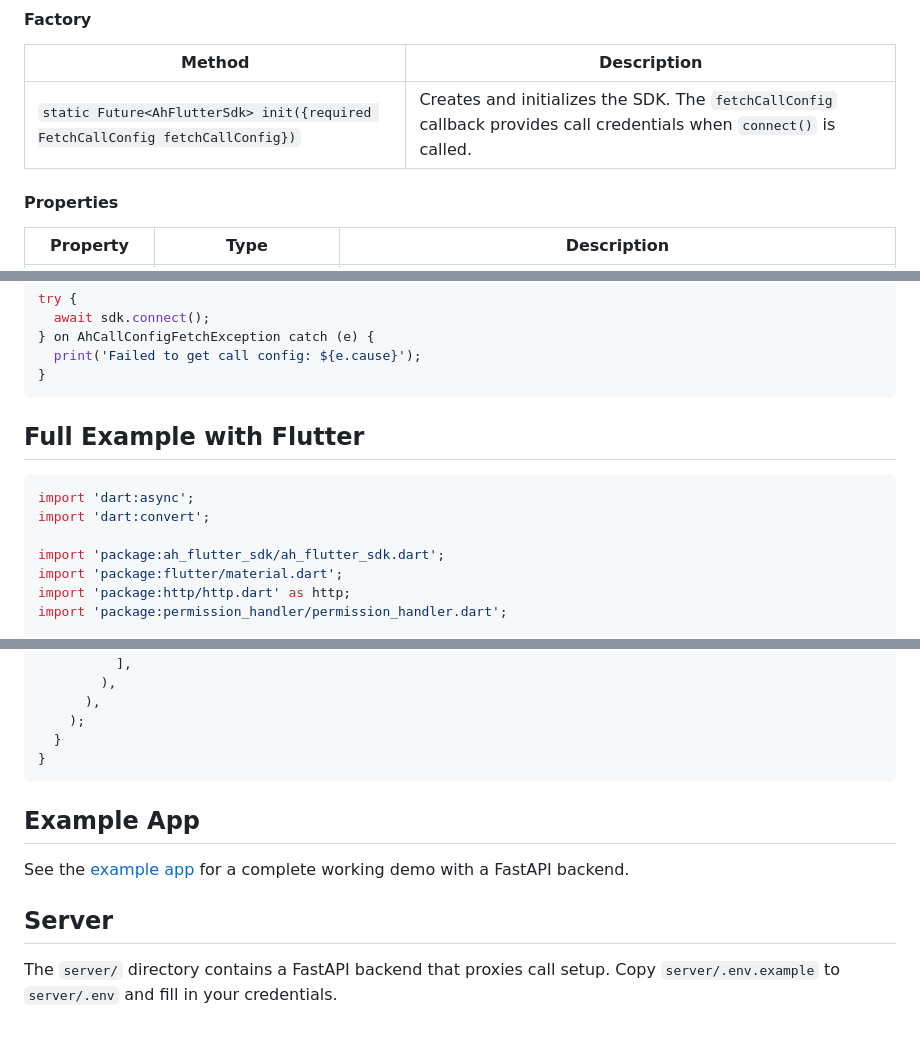
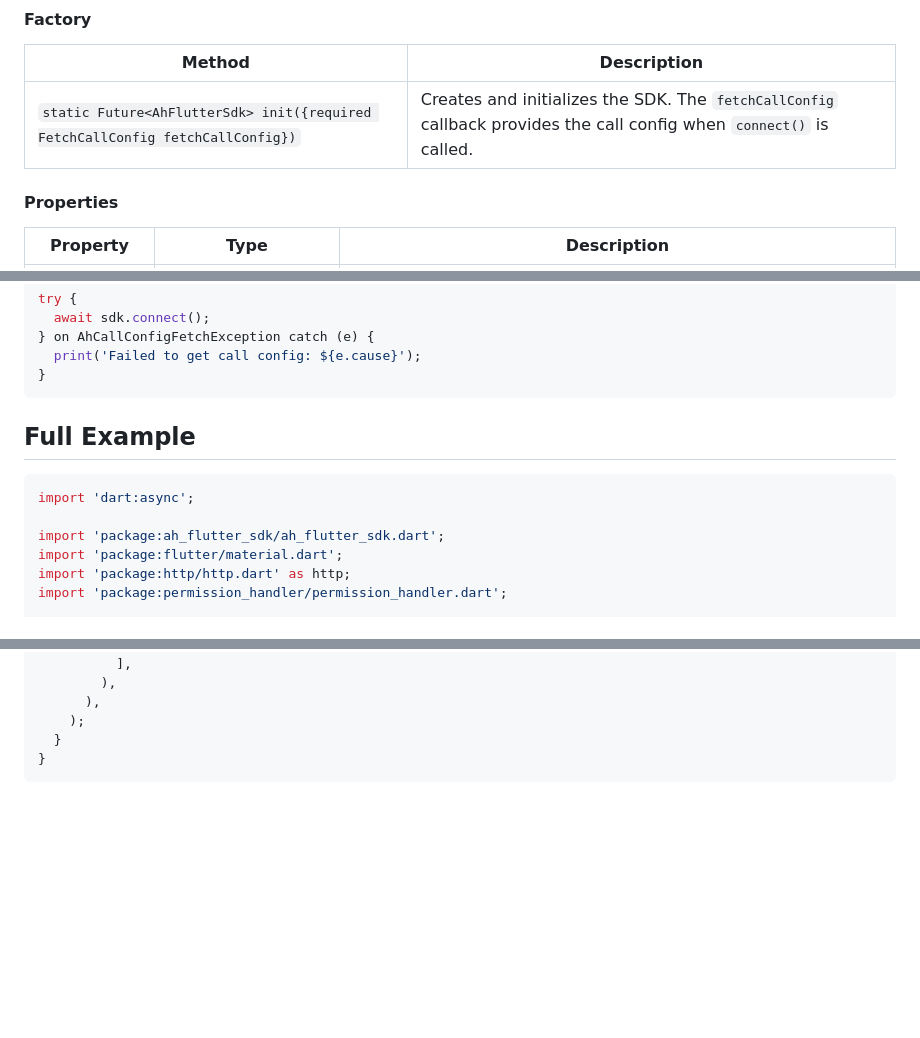
Before and after one commit to arrowheadorg/ah-voicebot-flutter-sdk, a Markdown page: README.md, 3 parts joined by grey strips. GitHub-like rendering; blank space fills up the shorter version.

````diff
--- a/README.md
+++ b/README.md
@@ -140,7 +142,7 @@ await sdk.disconnect();
 
 | Method | Description |
 | --- | --- |
-| `static Future<AhFlutterSdk> init({required FetchCallConfig fetchCallConfig})` | Creates and initializes the SDK. The `fetchCallConfig` callback provides call credentials when `connect()` is called. |
+| `static Future<AhFlutterSdk> init({required FetchCallConfig fetchCallConfig})` | Creates and initializes the SDK. The `fetchCallConfig` callback provides the call config when `connect()` is called. |
 
 #### Properties
 
@@ -201,11 +203,10 @@ try {
 }
 ```
 
-## Full Example with Flutter
+## Full Example
 
 ```dart
 import 'dart:async';
-import 'dart:convert';
 
 import 'package:ah_flutter_sdk/ah_flutter_sdk.dart';
 import 'package:flutter/material.dart';
@@ -305,11 +303,3 @@ class _CallPageState extends State<CallPage> {
   }
 }
 ```
-
-## Example App
-
-See the [example app](example/) for a complete working demo with a FastAPI backend.
-
-## Server
-
-The `server/` directory contains a FastAPI backend that proxies call setup. Copy `server/.env.example` to `server/.env` and fill in your credentials.
````
Also changed, not shown: other parts of README.md (+11 -12 lines).
